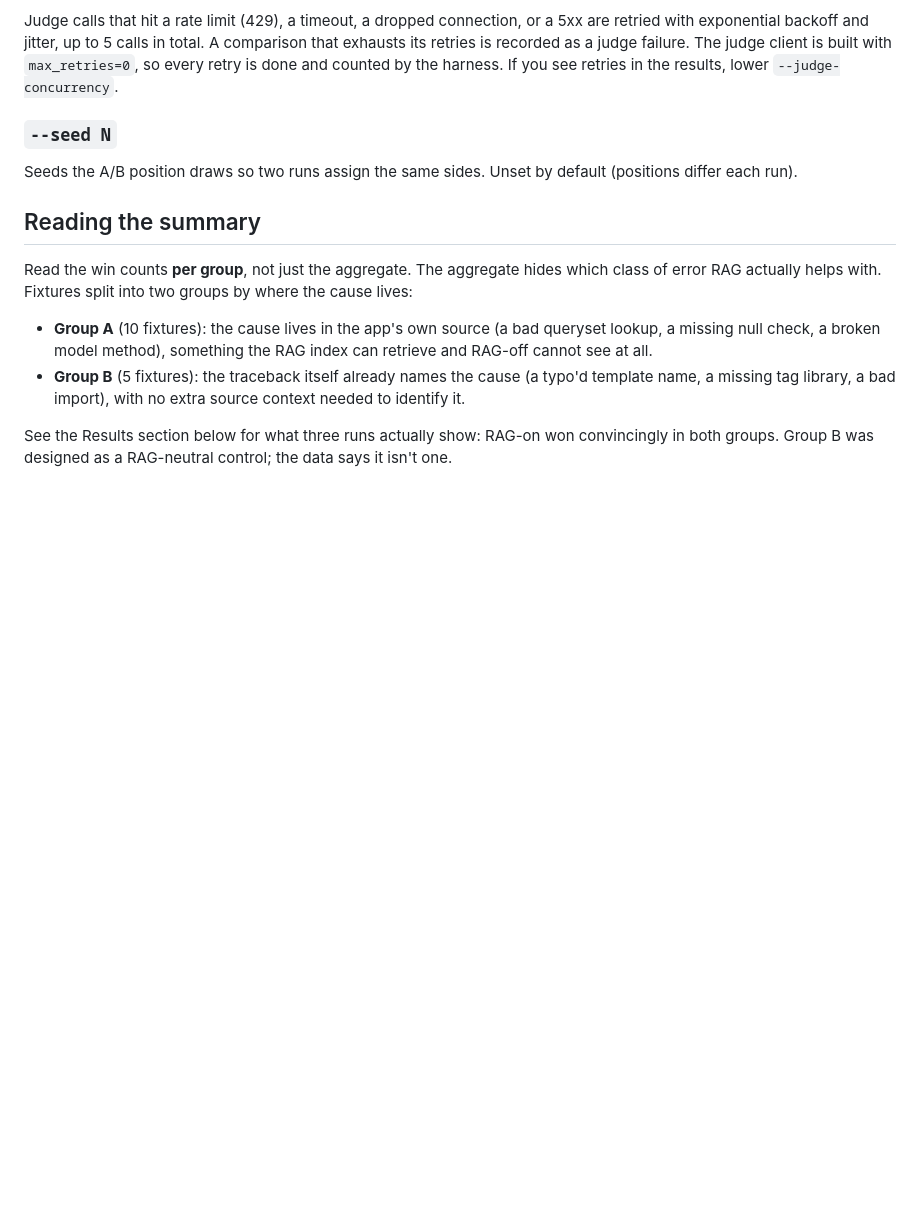
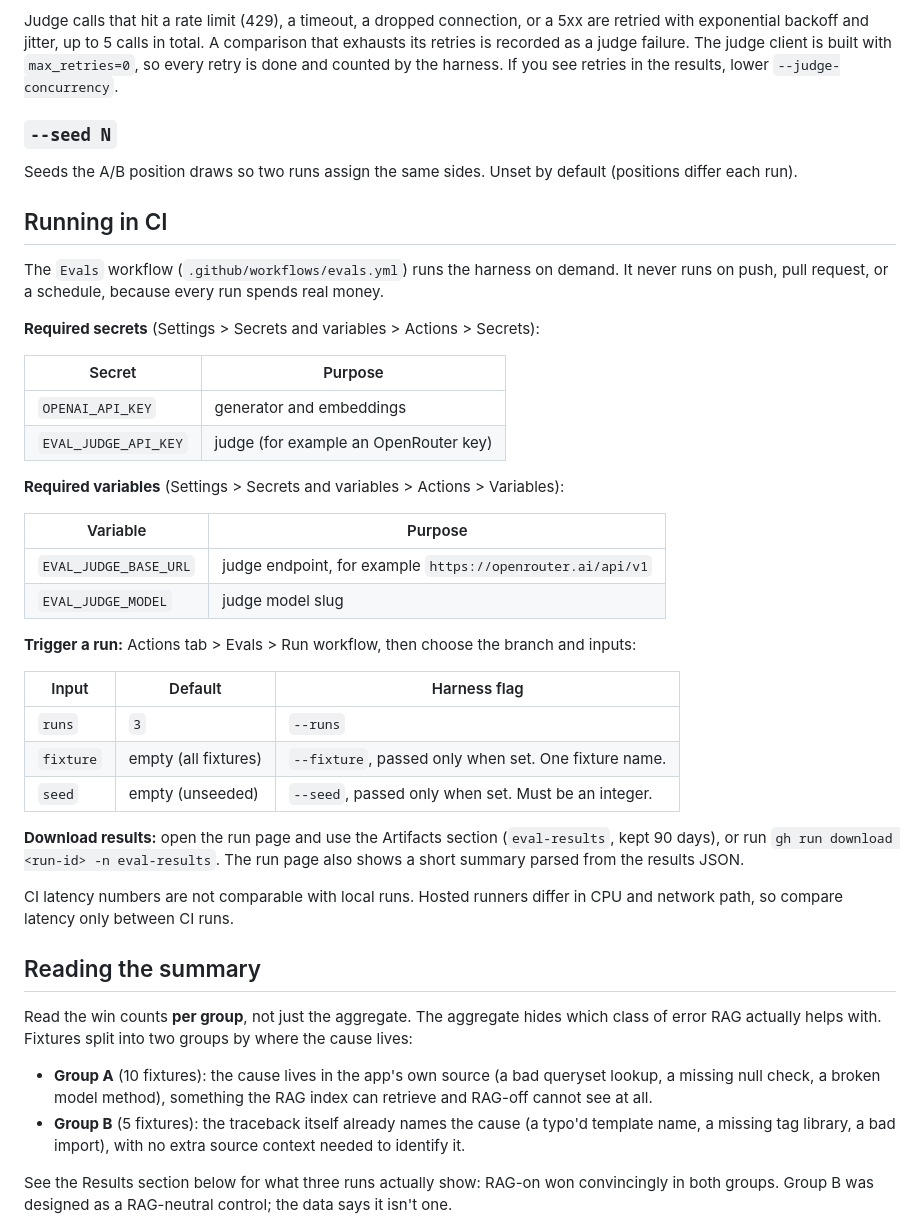
Before and after one commit to topunix/django-explain-errors, a Markdown page: evals/README.md, the part around the change. Drawn GitHub-style; blank space fills up the shorter version.

Commit message:
Document running the eval harness in CI
Co-Authored-By: Claude Sonnet 5.5 <noreply@anthropic.com>

```diff
--- a/evals/README.md
+++ b/evals/README.md
@@ -164,6 +164,43 @@ done and counted by the harness. If you see retries in the results, lower
 Seeds the A/B position draws so two runs assign the same sides. Unset by
 default (positions differ each run).
 
+## Running in CI
+
+The `Evals` workflow (`.github/workflows/evals.yml`) runs the harness on
+demand. It never runs on push, pull request, or a schedule, because every
+run spends real money.
+
+**Required secrets** (Settings > Secrets and variables > Actions > Secrets):
+
+| Secret | Purpose |
+|---|---|
+| `OPENAI_API_KEY` | generator and embeddings |
+| `EVAL_JUDGE_API_KEY` | judge (for example an OpenRouter key) |
+
+**Required variables** (Settings > Secrets and variables > Actions > Variables):
+
+| Variable | Purpose |
+|---|---|
+| `EVAL_JUDGE_BASE_URL` | judge endpoint, for example `https://openrouter.ai/api/v1` |
+| `EVAL_JUDGE_MODEL` | judge model slug |
+
+**Trigger a run:** Actions tab > Evals > Run workflow, then choose the
+branch and inputs:
+
+| Input | Default | Harness flag |
+|---|---|---|
+| `runs` | `3` | `--runs` |
+| `fixture` | empty (all fixtures) | `--fixture`, passed only when set. One fixture name. |
+| `seed` | empty (unseeded) | `--seed`, passed only when set. Must be an integer. |
+
+**Download results:** open the run page and use the Artifacts section
+(`eval-results`, kept 90 days), or run
+`gh run download <run-id> -n eval-results`. The run page also shows a short
+summary parsed from the results JSON.
+
+CI latency numbers are not comparable with local runs. Hosted runners differ
+in CPU and network path, so compare latency only between CI runs.
+
 ## Reading the summary
 
 Read the win counts **per group**, not just the aggregate. The aggregate
```
